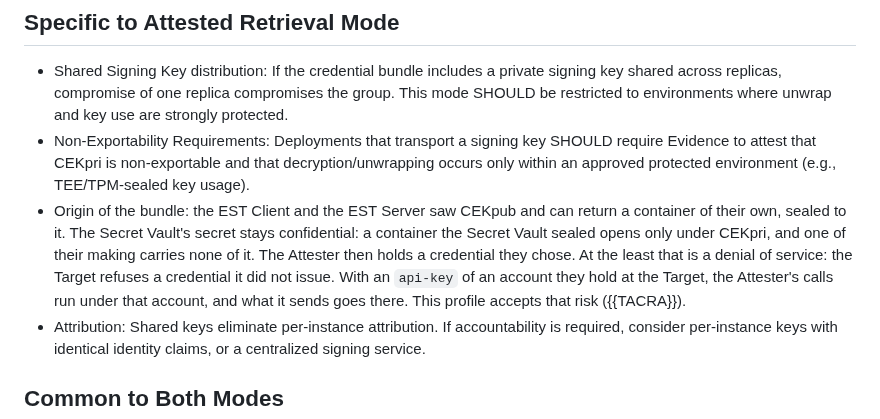
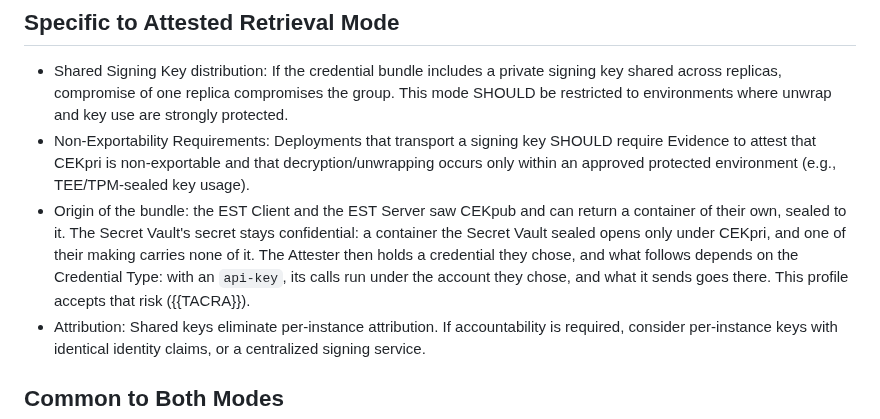
Before and after one commit to TheBankster/lamps-tacra-est, a Markdown page: draft-novak-lamps-tacra-est.md, the part around the change. Rendered like a GitHub page.

Commit message:
The origin of the bundle: the consequence as merged, the sentence on its ceiling left to the review
Signed-off-by: Serhii Nikolaichuk <nikolaichuk.s.f@gmail.com>

```diff
--- a/draft-novak-lamps-tacra-est.md
+++ b/draft-novak-lamps-tacra-est.md
@@ -570,7 +570,7 @@ Servers MAY provide a correlation identifier for debugging.
 
 * Shared Signing Key distribution: If the credential bundle includes a private signing key shared across replicas, compromise of one replica compromises the group. This mode SHOULD be restricted to environments where unwrap and key use are strongly protected.
 * Non-Exportability Requirements: Deployments that transport a signing key SHOULD require Evidence to attest that CEKpri is non-exportable and that decryption/unwrapping occurs only within an approved protected environment (e.g., TEE/TPM-sealed key usage).
-* Origin of the bundle: the EST Client and the EST Server saw CEKpub and can return a container of their own, sealed to it. The Secret Vault's secret stays confidential: a container the Secret Vault sealed opens only under CEKpri, and one of their making carries none of it. The Attester then holds a credential they chose. At the least that is a denial of service: the Target refuses a credential it did not issue. With an `api-key` of an account they hold at the Target, the Attester's calls run under that account, and what it sends goes there. This profile accepts that risk ({{TACRA}}).
+* Origin of the bundle: the EST Client and the EST Server saw CEKpub and can return a container of their own, sealed to it. The Secret Vault's secret stays confidential: a container the Secret Vault sealed opens only under CEKpri, and one of their making carries none of it. The Attester then holds a credential they chose, and what follows depends on the Credential Type: with an `api-key`, its calls run under the account they chose, and what it sends goes there. This profile accepts that risk ({{TACRA}}).
 * Attribution: Shared keys eliminate per-instance attribution. If accountability is required, consider per-instance keys with identical identity claims, or a centralized signing service.
 
 ## Common to Both Modes
```
